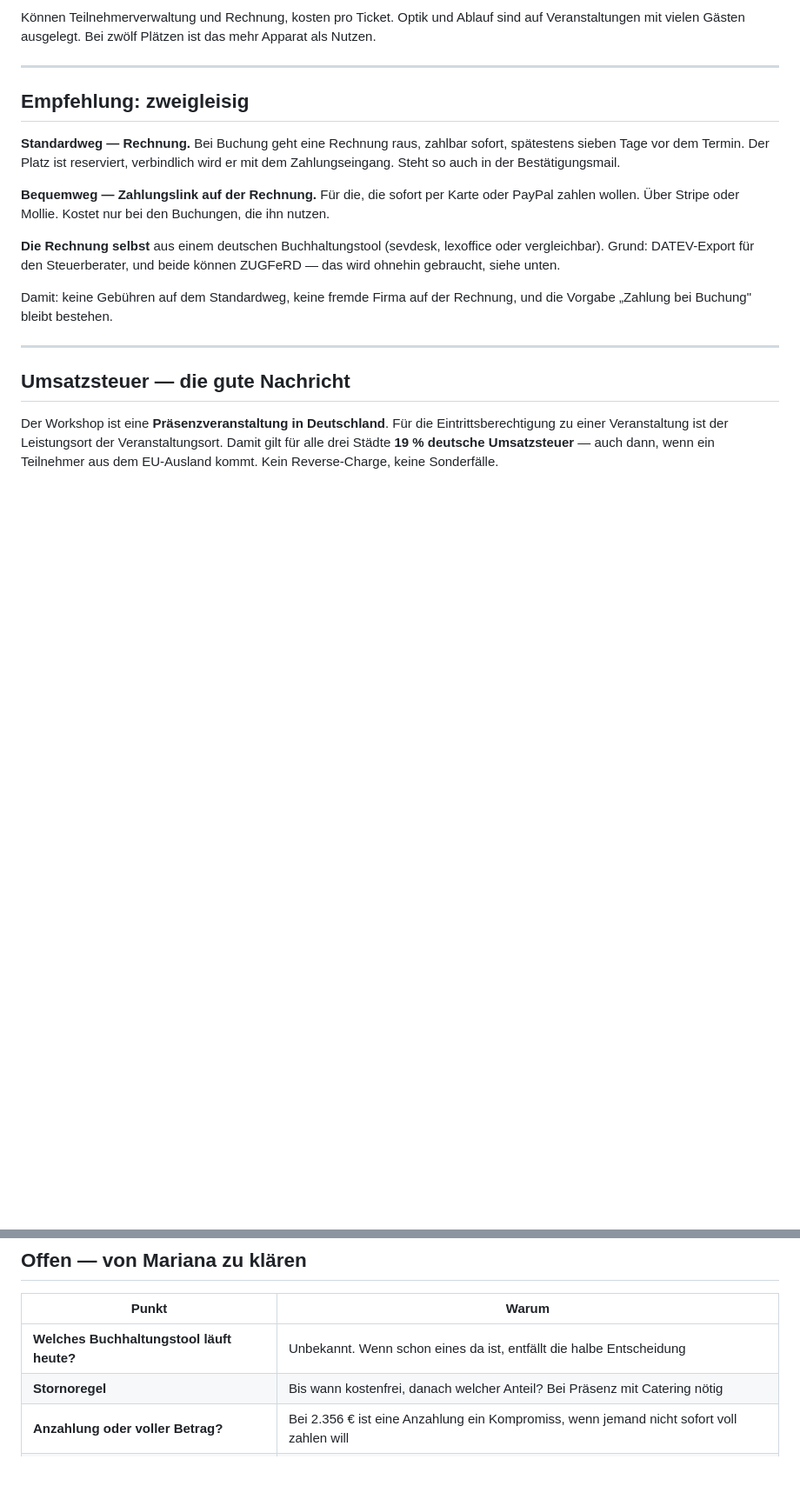
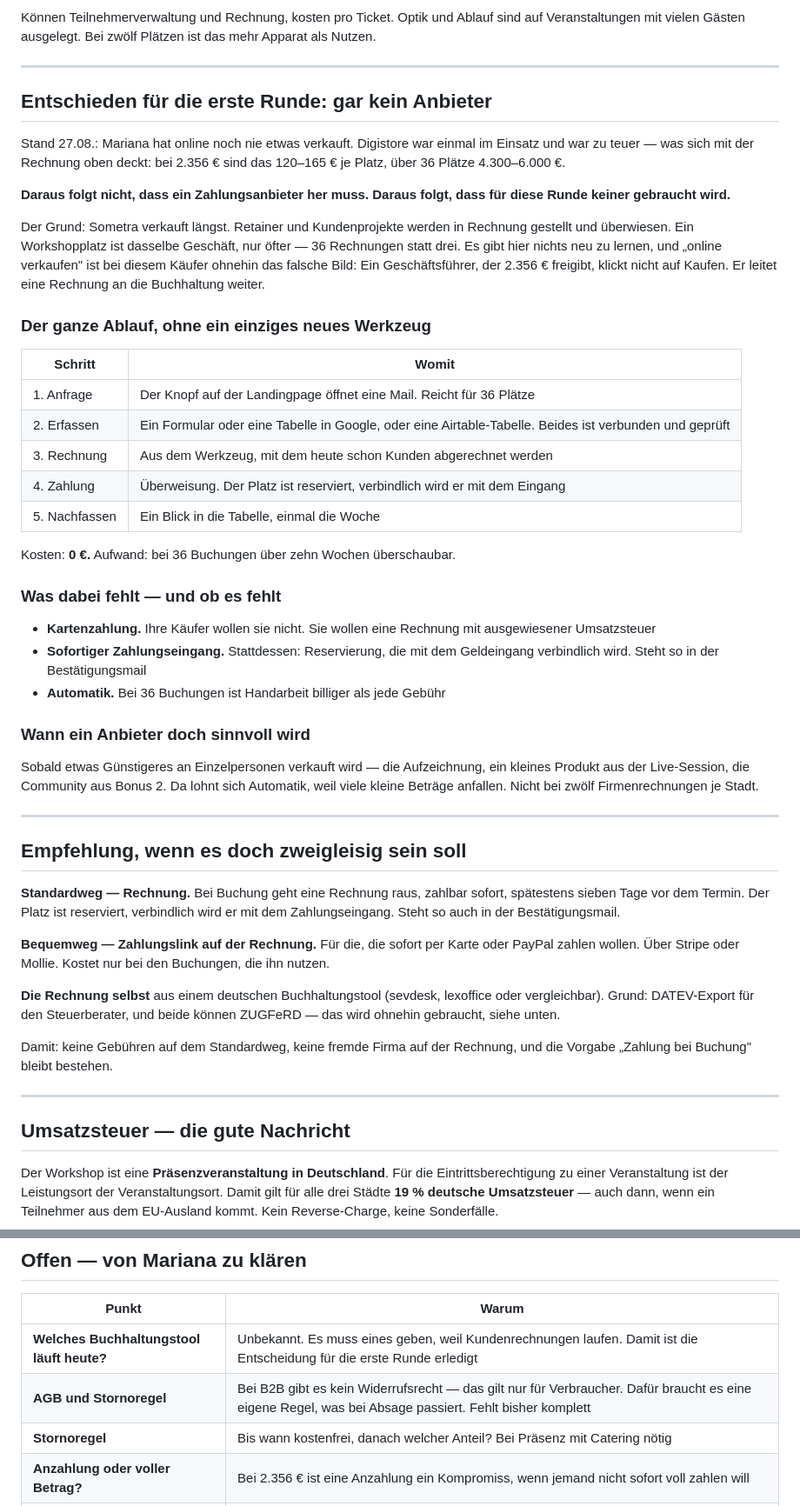
Before and after one commit to traxel/M, a Markdown page: angebot/zahlungsweg.md, 2 parts joined by grey strips. Shown at 87% size. Rendered like a GitHub page; blank space fills up the shorter version.

Commit message:
Zahlungsweg: erste Runde ohne Anbieter, Begruendung ergaenzt
Co-Authored-By: Claude Opus 5 <noreply@anthropic.com>
Claude-Session: https://claude.ai/code/session_01WhsP5YirZNbban9kHtjejH

```diff
--- a/angebot/zahlungsweg.md
+++ b/angebot/zahlungsweg.md
@@ -103,7 +103,52 @@ Plätzen ist das mehr Apparat als Nutzen.
 
 ---
 
-## Empfehlung: zweigleisig
+## Entschieden für die erste Runde: gar kein Anbieter
+
+Stand 27.08.: Mariana hat online noch nie etwas verkauft. Digistore war
+einmal im Einsatz und war zu teuer — was sich mit der Rechnung oben deckt:
+bei 2.356 € sind das 120–165 € je Platz, über 36 Plätze 4.300–6.000 €.
+
+**Daraus folgt nicht, dass ein Zahlungsanbieter her muss. Daraus folgt,
+dass für diese Runde keiner gebraucht wird.**
+
+Der Grund: Sometra verkauft längst. Retainer und Kundenprojekte werden
+in Rechnung gestellt und überwiesen. Ein Workshopplatz ist dasselbe
+Geschäft, nur öfter — 36 Rechnungen statt drei. Es gibt hier nichts neu zu
+lernen, und „online verkaufen" ist bei diesem Käufer ohnehin das falsche
+Bild: Ein Geschäftsführer, der 2.356 € freigibt, klickt nicht auf Kaufen.
+Er leitet eine Rechnung an die Buchhaltung weiter.
+
+### Der ganze Ablauf, ohne ein einziges neues Werkzeug
+
+| Schritt | Womit |
+|---|---|
+| 1. Anfrage | Der Knopf auf der Landingpage öffnet eine Mail. Reicht für 36 Plätze |
+| 2. Erfassen | Ein Formular oder eine Tabelle in Google, oder eine Airtable-Tabelle. Beides ist verbunden und geprüft |
+| 3. Rechnung | Aus dem Werkzeug, mit dem heute schon Kunden abgerechnet werden |
+| 4. Zahlung | Überweisung. Der Platz ist reserviert, verbindlich wird er mit dem Eingang |
+| 5. Nachfassen | Ein Blick in die Tabelle, einmal die Woche |
+
+Kosten: **0 €.** Aufwand: bei 36 Buchungen über zehn Wochen überschaubar.
+
+### Was dabei fehlt — und ob es fehlt
+
+- **Kartenzahlung.** Ihre Käufer wollen sie nicht. Sie wollen eine Rechnung
+  mit ausgewiesener Umsatzsteuer
+- **Sofortiger Zahlungseingang.** Stattdessen: Reservierung, die mit dem
+  Geldeingang verbindlich wird. Steht so in der Bestätigungsmail
+- **Automatik.** Bei 36 Buchungen ist Handarbeit billiger als jede Gebühr
+
+### Wann ein Anbieter doch sinnvoll wird
+
+Sobald etwas Günstigeres an Einzelpersonen verkauft wird — die
+Aufzeichnung, ein kleines Produkt aus der Live-Session, die Community aus
+Bonus 2. Da lohnt sich Automatik, weil viele kleine Beträge anfallen.
+Nicht bei zwölf Firmenrechnungen je Stadt.
+
+---
+
+## Empfehlung, wenn es doch zweigleisig sein soll
 
 **Standardweg — Rechnung.**
 Bei Buchung geht eine Rechnung raus, zahlbar sofort, spätestens sieben Tage
@@ -162,7 +207,8 @@ zwei Jahren ein zweites Mal umgestellt.
 
 | Punkt | Warum |
 |---|---|
-| **Welches Buchhaltungstool läuft heute?** | Unbekannt. Wenn schon eines da ist, entfällt die halbe Entscheidung |
+| **Welches Buchhaltungstool läuft heute?** | Unbekannt. Es muss eines geben, weil Kundenrechnungen laufen. Damit ist die Entscheidung für die erste Runde erledigt |
+| **AGB und Stornoregel** | Bei B2B gibt es kein Widerrufsrecht — das gilt nur für Verbraucher. Dafür braucht es eine eigene Regel, was bei Absage passiert. Fehlt bisher komplett |
 | **Stornoregel** | Bis wann kostenfrei, danach welcher Anteil? Bei Präsenz mit Catering nötig |
 | **Anzahlung oder voller Betrag?** | Bei 2.356 € ist eine Anzahlung ein Kompromiss, wenn jemand nicht sofort voll zahlen will |
 | **Steuerberater bestätigen lassen** | Umsatzsteuer und Rechnungspflichtangaben, vor der ersten Rechnung |
```
